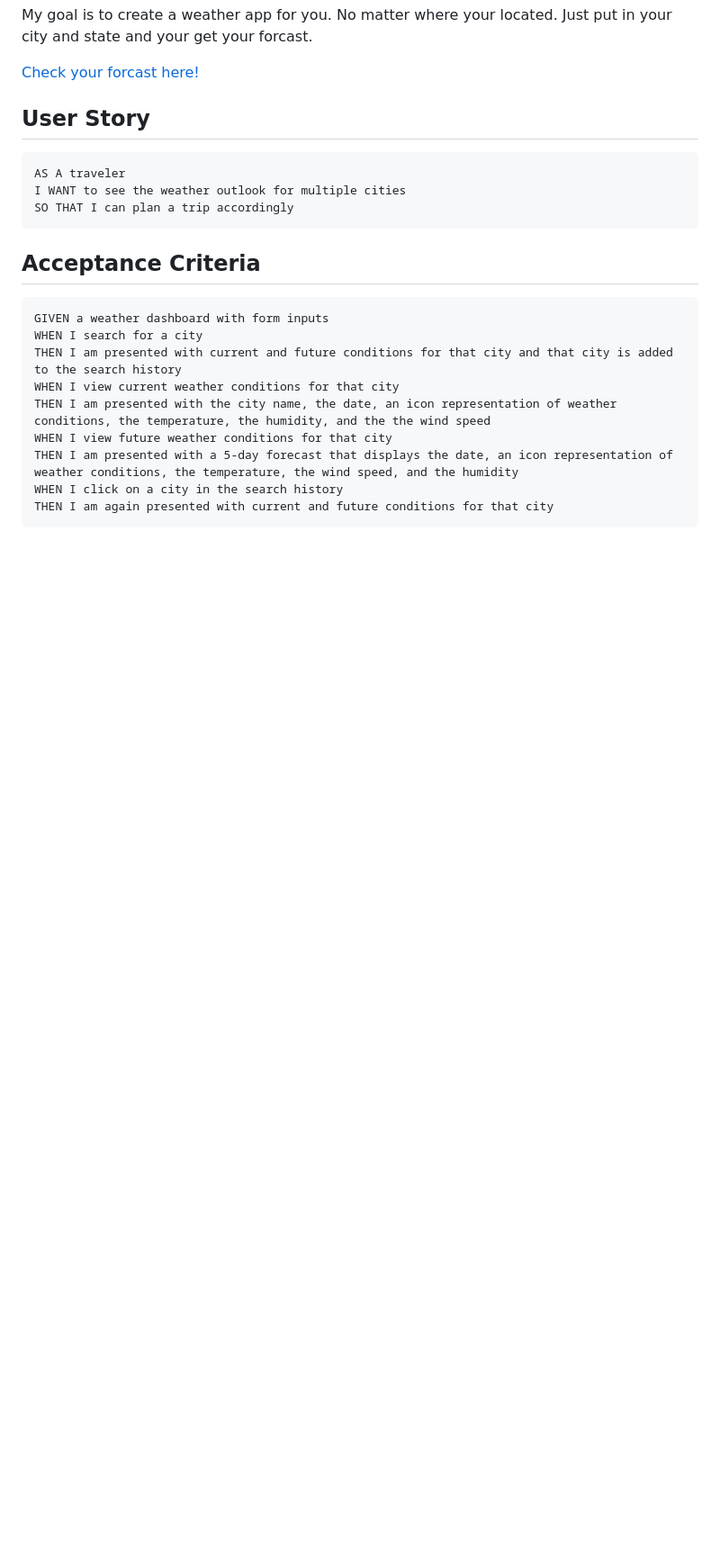
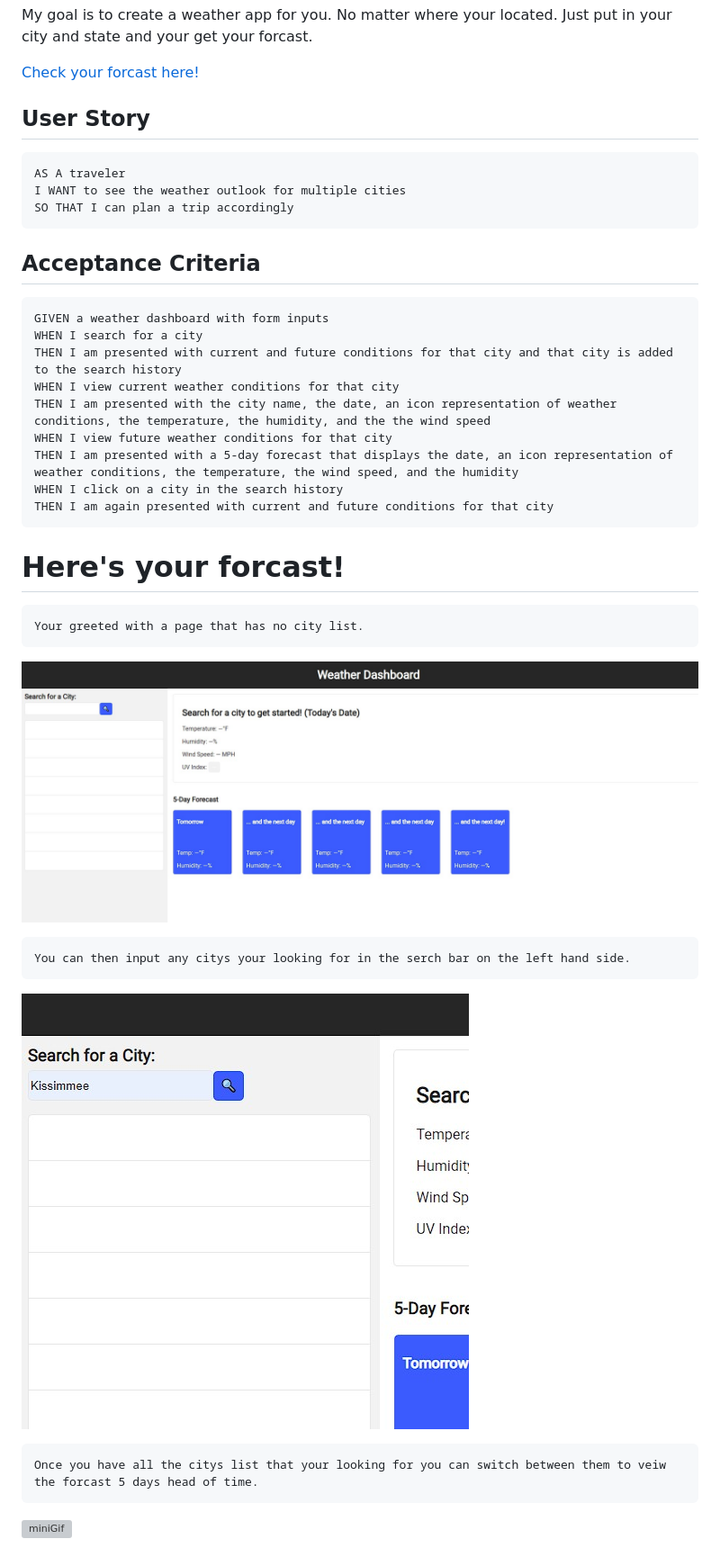
Before and after one commit to MissEnvii/Whats-the-weather, a Markdown page: README.md, the part around the change. Shown: that part at 90% size. Drawn GitHub-style; pictures changed too: assets/img/PlainWeatherDash.jpg (added), assets/img/SearchBar.jpg (added); blank space fills up the shorter version; grey boxes are pictures that could not be loaded.

Commit message:
Made my readme pretty

````diff
--- a/README.md
+++ b/README.md
@@ -23,3 +23,17 @@ THEN I am presented with a 5-day forecast that displays the date, an icon repres
 WHEN I click on a city in the search history
 THEN I am again presented with current and future conditions for that city
 ```
+
+# Here's your forcast!
+```
+Your greeted with a page that has no city list.
+```
+![Started of Dashboard](assets/img/PlainWeatherDash.jpg)
+```
+You can then input any citys your looking for in the serch bar on the left hand side.
+```
+![SearchBar](assets/img/SearchBar.jpg)
+```
+Once you have all the citys list that your looking for you can switch between them to veiw the forcast 5 days head of time.
+```
+![miniGif](assets/img/MiniWeatherClip%20-%20Made%20with%20Clipchamp.gif)
````
Also changed, not shown: 1 other file.
